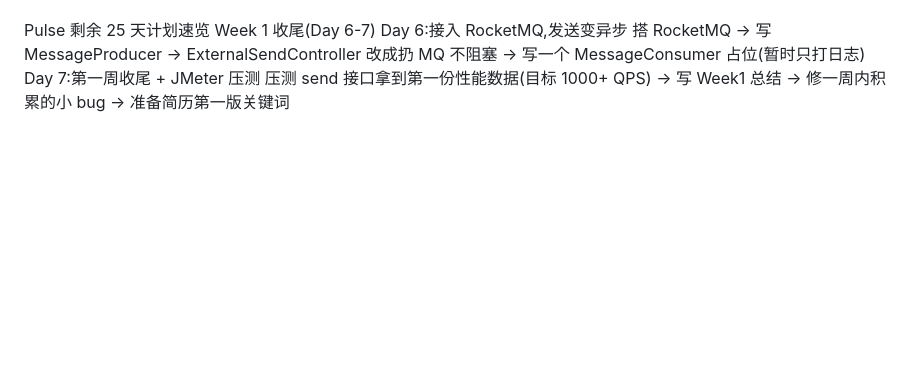
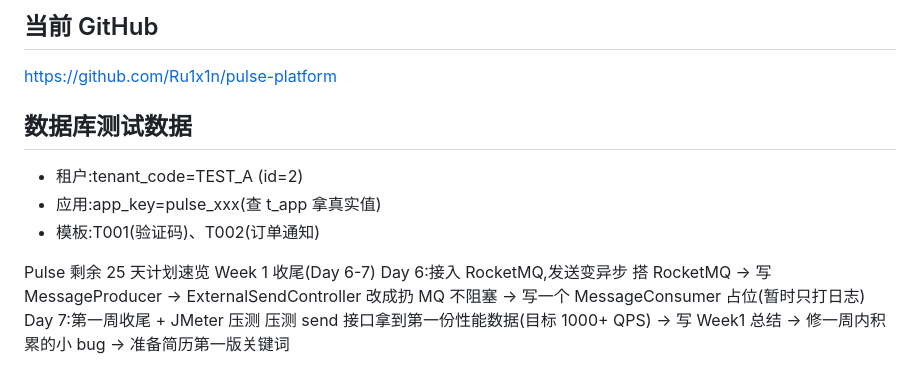
Before and after one commit to Ru1x1n/pulse-platform, a Markdown page: projectoverview.md, the part around one of its changes. Drawn GitHub-style; blank space fills up the shorter version.

```diff
--- a/projectoverview.md
+++ b/projectoverview.md
@@ -59,3 +111,10 @@
+## 当前 GitHub
+https://github.com/Ru1x1n/pulse-platform
+
+## 数据库测试数据
+- 租户:tenant_code=TEST_A (id=2)
+- 应用:app_key=pulse_xxx(查 t_app 拿真实值)
+- 模板:T001(验证码)、T002(订单通知)
 
 
 
```
Also changed, not shown: other parts of projectoverview.md (+52 -0 lines), 开发日志.md (+18 -0 lines).
